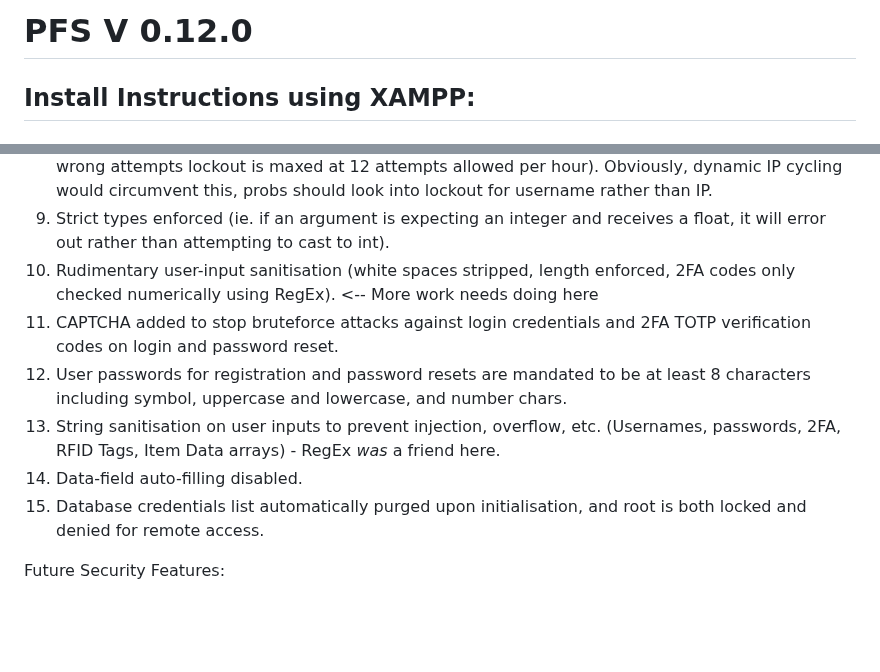
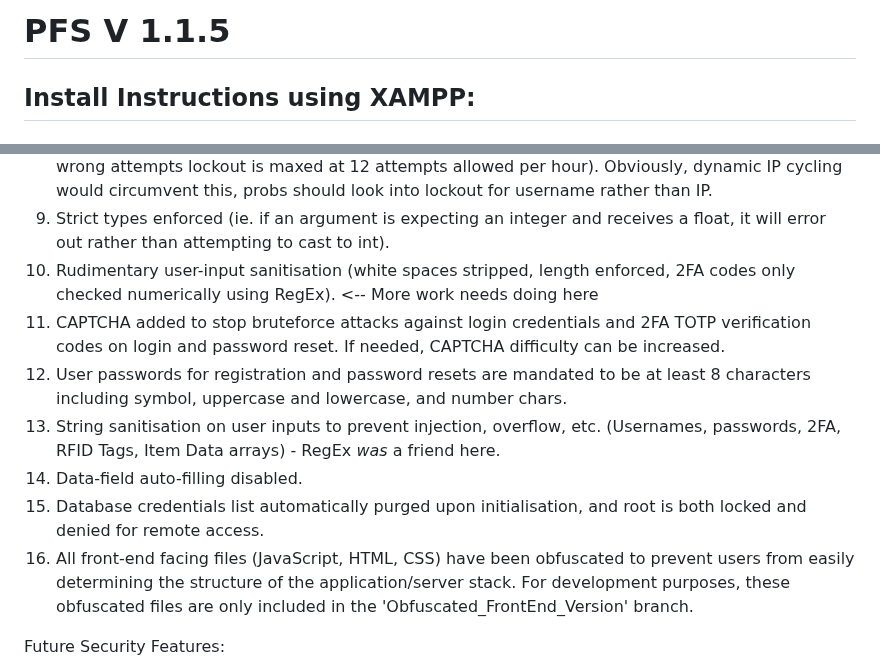
Before and after one commit to PehhhpaPig/PFS, a Markdown page: README.md, 2 parts joined by grey strips. GitHub-like rendering; blank space fills up the shorter version.

```diff
--- a/README.md
+++ b/README.md
@@ -1,4 +1,4 @@
-# PFS V 0.12.0
+# PFS V 1.1.5
 
 ## Install Instructions using XAMPP:
 
@@ -41,11 +41,12 @@ Implemented Security Features:
 8. 2FA code bruteforce protection implemented as a timeout of increasing length after 3 incorrect 2FA code entries for given username+correct password and given IP address. Double check my maths on this, but should statistically take ~16 months of bruteforcing from static IP address to bruteforce TOTP code (7/1000000 chance of correctly guessed code per attempt, after initial 18 wrong attempts lockout is maxed at 12 attempts allowed per hour). Obviously, dynamic IP cycling would circumvent this, probs should look into lockout for username rather than IP.
 9. Strict types enforced (ie. if an argument is expecting an integer and receives a float, it will error out rather than attempting to cast to int).
 10. Rudimentary user-input sanitisation (white spaces stripped, length enforced, 2FA codes only checked numerically using RegEx). <-- More work needs doing here
-11. CAPTCHA added to stop bruteforce attacks against login credentials and 2FA TOTP verification codes on login and password reset.
+11. CAPTCHA added to stop bruteforce attacks against login credentials and 2FA TOTP verification codes on login and password reset. If needed, CAPTCHA difficulty can be increased.
 12. User passwords for registration and password resets are mandated to be at least 8 characters including symbol, uppercase and lowercase, and number chars.
 13. String sanitisation on user inputs to prevent injection, overflow, etc. (Usernames, passwords, 2FA, RFID Tags, Item Data arrays) - RegEx *was* a friend here.
 14. Data-field auto-filling disabled.
 15. Database credentials list automatically purged upon initialisation, and root is both locked and denied for remote access.
+16. All front-end facing files (JavaScript, HTML, CSS) have been obfuscated to prevent users from easily determining the structure of the application/server stack. For development purposes, these obfuscated files are only included in the 'Obfuscated_FrontEnd_Version' branch.
 
 Future Security Features:
 1. ~~More heavy duty user-string sanitisation (RegEx would be a friend here)~~ ✅Completed!✅
```
